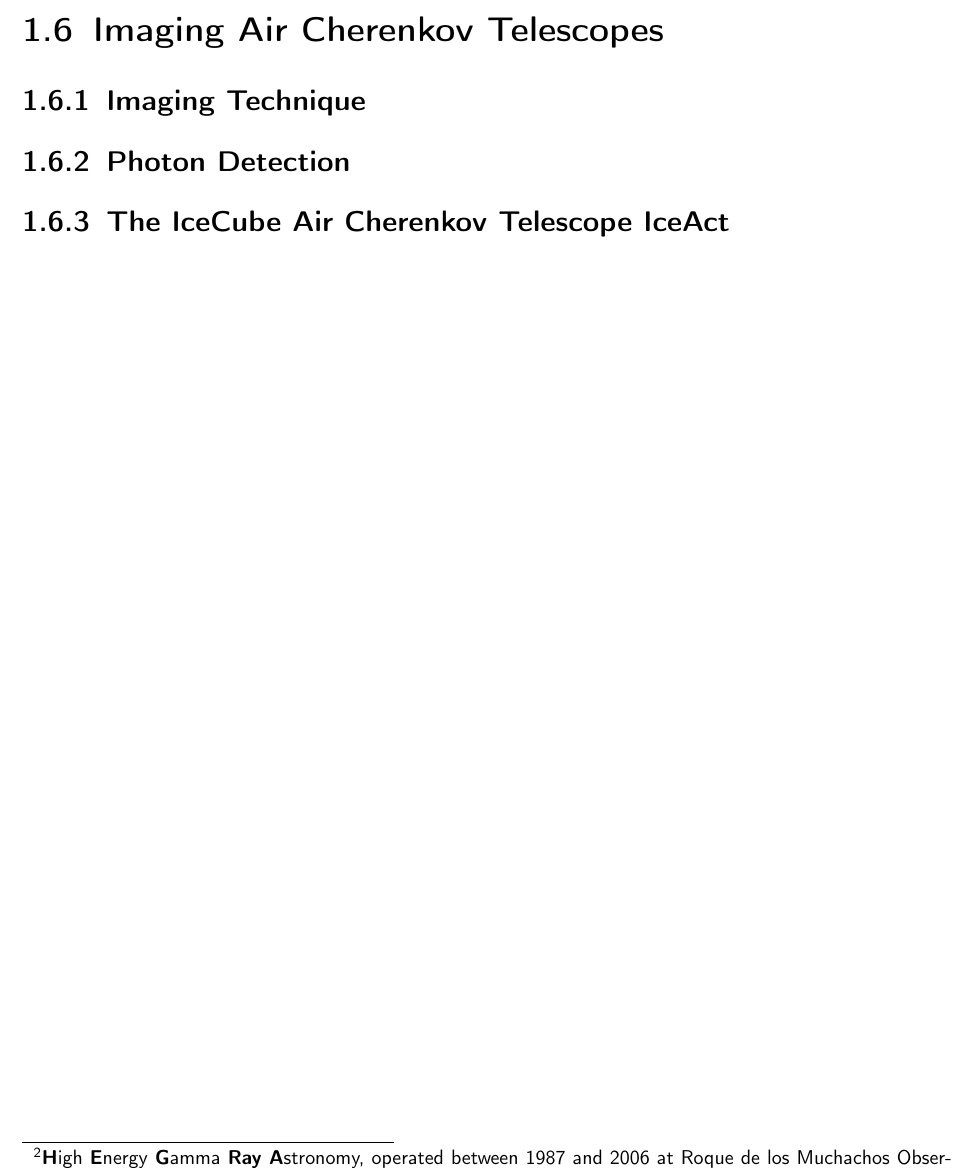
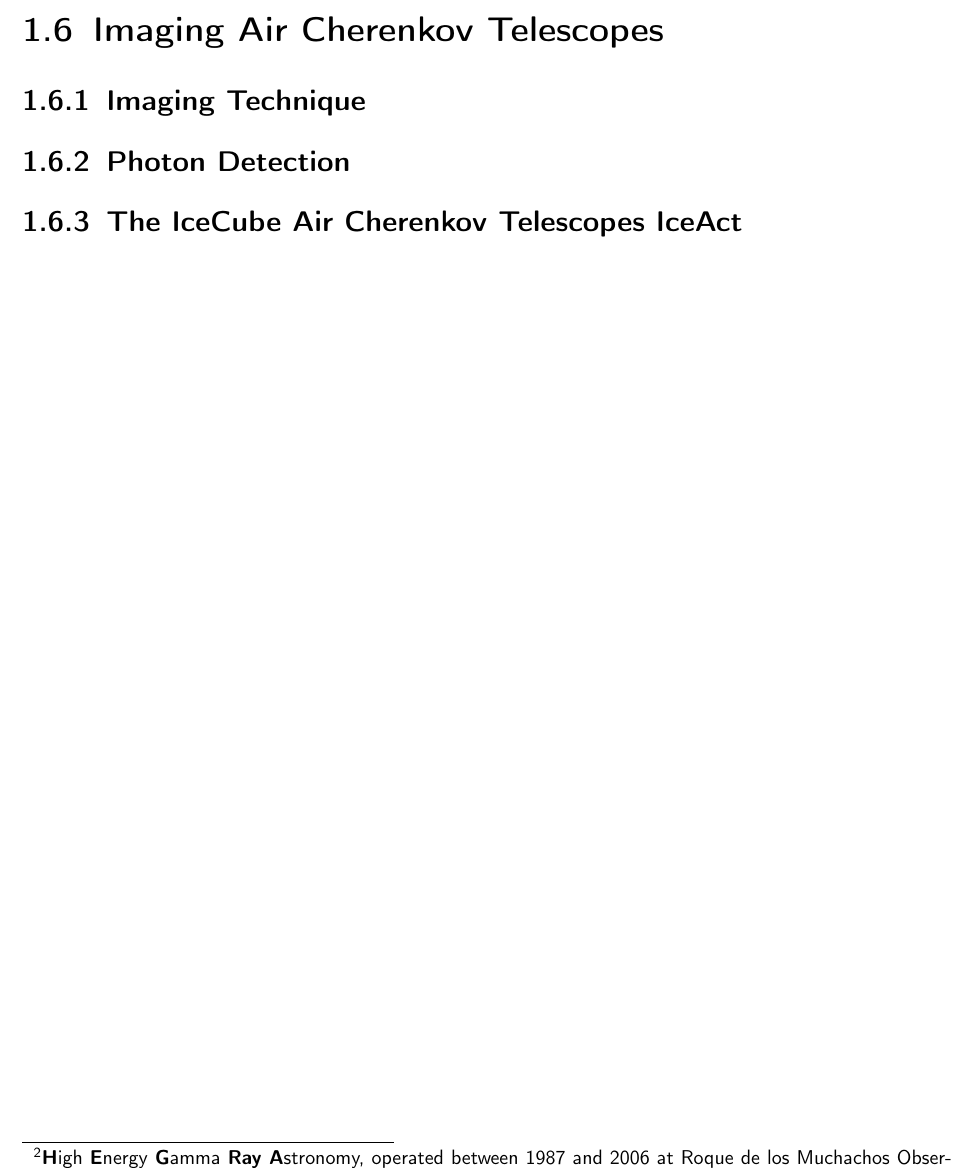
Before and after one commit to mrcgndr/master-thesis, a LaTeX thesis (masterthesis.tex, which reads chapters/introduction.tex): part of page 15 of 35, cut so that both start at the same text. Compiled offline with pdfLaTeX.

Commit message:
added 's' after 'Telescope' at IceAct section title

```diff
--- a/chapters/introduction.tex
+++ b/chapters/introduction.tex
@@ -149,4 +149,4 @@ The cone-like radiation profile of Cherenkov light with respect to the air showe
 
 \subsection{Photon Detection}
 
-\subsection{The IceCube Air Cherenkov Telescope IceAct}
+\subsection{The IceCube Air Cherenkov Telescopes IceAct}
```
